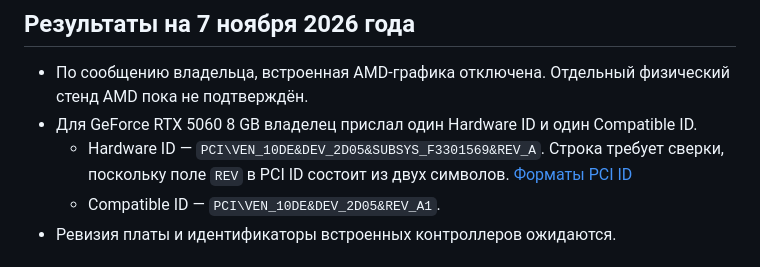
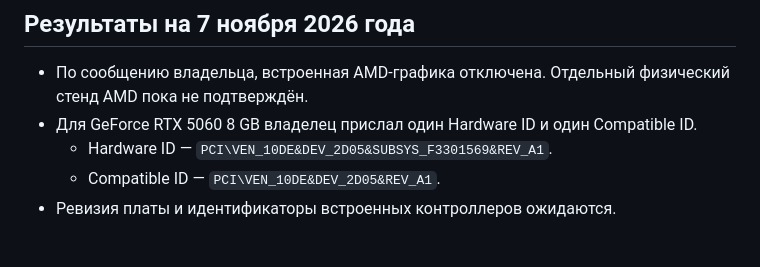
Before and after one commit to Lunqasd1337/LunqDebloater, a Markdown page: docs/r0/hardware-inventory.md, the part around the change. GitHub-like rendering.

Commit message:
Confirm the reported RTX 5060 hardware ID

```diff
--- a/docs/r0/hardware-inventory.md
+++ b/docs/r0/hardware-inventory.md
@@ -6,7 +6,7 @@
 
 - По сообщению владельца, встроенная AMD-графика отключена. Отдельный физический стенд AMD пока не подтверждён.
 - Для GeForce RTX 5060 8 GB владелец прислал один Hardware ID и один Compatible ID.
-  - Hardware ID — `PCI\VEN_10DE&DEV_2D05&SUBSYS_F3301569&REV_A`. Строка требует сверки, поскольку поле `REV` в PCI ID состоит из двух символов. [Форматы PCI ID](https://learn.microsoft.com/en-us/windows-hardware/drivers/install/identifiers-for-pci-devices)
+  - Hardware ID — `PCI\VEN_10DE&DEV_2D05&SUBSYS_F3301569&REV_A1`.
   - Compatible ID — `PCI\VEN_10DE&DEV_2D05&REV_A1`.
 - Ревизия платы и идентификаторы встроенных контроллеров ожидаются.
 
```
Also changed, not shown: ROADMAP.md (+1 -1 lines).
